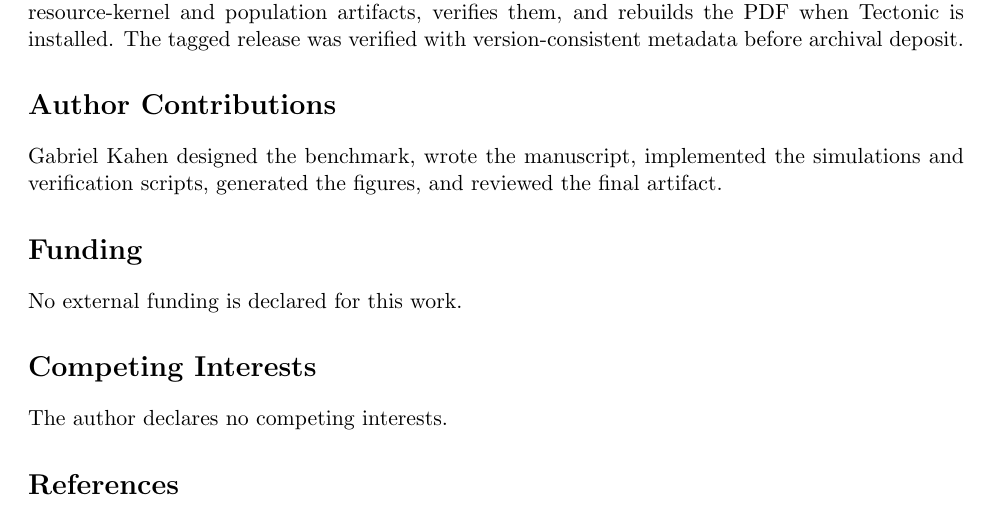
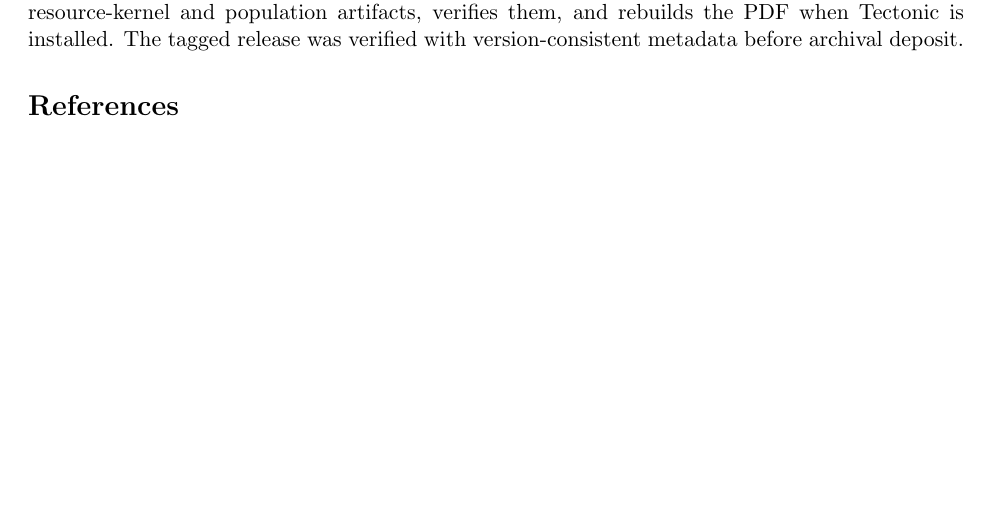
Before and after one commit to Gabriel-Kahen/qal-bench, a LaTeX paper (paper/main.tex): part of page 17 of 21 before the commit and part of page 17 of 20 after it, cut so that both start at the same text, the shorter picture padded with empty space. Compiled offline with pdfLaTeX.

Commit message:
Remove manuscript disclosure sections

```diff
--- a/paper/main.tex
+++ b/paper/main.tex
@@ -391,18 +391,6 @@ The verifier scripts recompute the numerical rows from the implementation, check
 
 The audit path for existing checked-in artifacts is \texttt{scripts/verify\_release\_artifacts.sh}. The regeneration path is \texttt{scripts/reproduce\_all.sh}, which runs the unit tests, regenerates the resource-kernel and population artifacts, verifies them, and rebuilds the PDF when Tectonic is installed. The tagged release was verified with version-consistent metadata before archival deposit.
 
-\section*{Author Contributions}
-
-Gabriel Kahen designed the benchmark, wrote the manuscript, implemented the simulations and verification scripts, generated the figures, and reviewed the final artifact.
-
-\section*{Funding}
-
-No external funding is declared for this work.
-
-\section*{Competing Interests}
-
-The author declares no competing interests.
-
 \bibliographystyle{unsrtnat}
 \bibliography{references}
 
```
